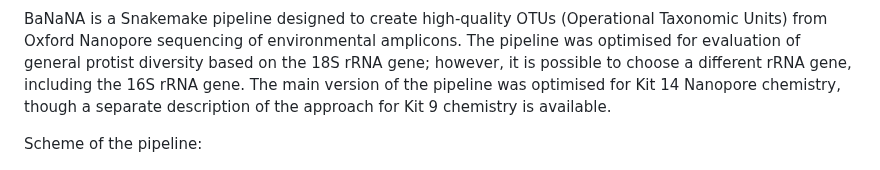
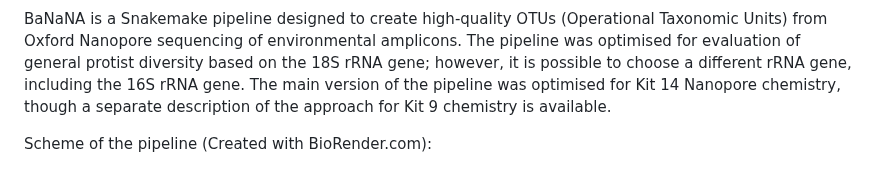
Before and after one commit to ibe-uw/BaNaNA, a Markdown page: README.md, the part around the change. GitHub-like rendering.

```diff
--- a/README.md
+++ b/README.md
@@ -4,7 +4,7 @@
 
 BaNaNA is a Snakemake pipeline designed to create high-quality OTUs (Operational Taxonomic Units) from Oxford Nanopore sequencing of environmental amplicons. The pipeline was optimised for evaluation of general protist diversity based on the 18S rRNA gene; however, it is possible to choose a different rRNA gene, including the 16S rRNA gene. The main version of the pipeline was optimised for Kit 14 Nanopore chemistry, though a separate description of the approach for Kit 9 chemistry is available.
 
-Scheme of the pipeline:
+Scheme of the pipeline (Created with BioRender.com):
 
 ![Scheme of the pipeline](imgs/pipeline_scheme.png)
 
```
